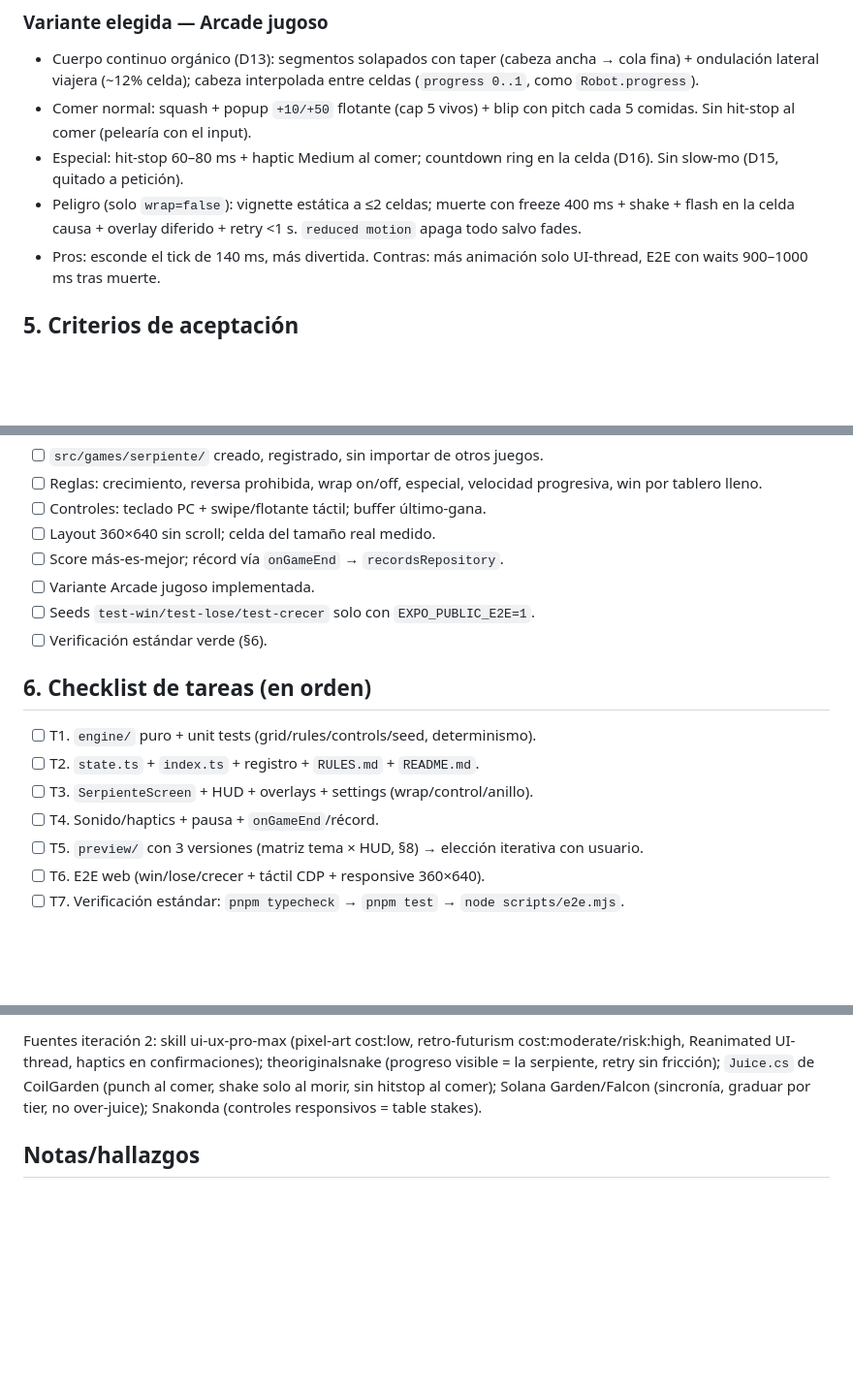
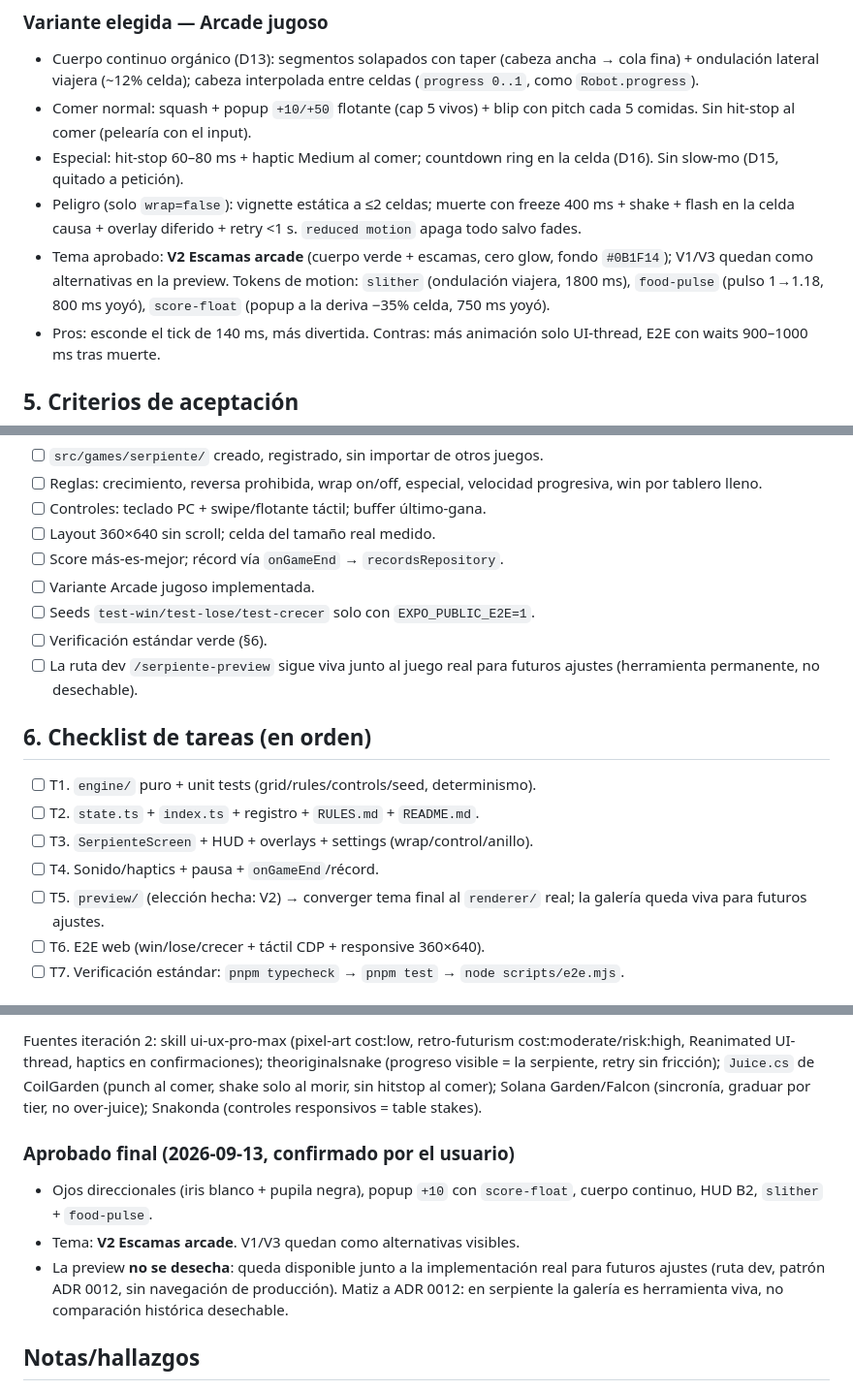
Before and after one commit to FcoDonDev/tasty-games, a Markdown page: PLAN-SERPIENTE.md, 3 parts joined by grey strips. Shown at 97% size. GitHub-like rendering; blank space fills up the shorter version.

Commit message:
docs(serpiente): aprueba final V2 escamas + tokens motion + preview viva (D17)

```diff
--- a/PLAN-SERPIENTE.md
+++ b/PLAN-SERPIENTE.md
@@ -89,6 +90,11 @@ Sonido/haptics vía wrappers de core, fire-and-forget + prime en idle.
 - Peligro (solo `wrap=false`): vignette estática a ≤2 celdas; muerte con
   freeze 400 ms + shake + flash en la celda causa + overlay diferido +
   retry <1 s. `reduced motion` apaga todo salvo fades.
+- Tema aprobado: **V2 Escamas arcade** (cuerpo verde + escamas, cero glow,
+  fondo `#0B1F14`); V1/V3 quedan como alternativas en la preview. Tokens de
+  motion: `slither` (ondulación viajera, 1800 ms), `food-pulse` (pulso
+  1→1.18, 800 ms yoyó), `score-float` (popup a la deriva −35% celda,
+  750 ms yoyó).
 - Pros: esconde el tick de 140 ms, más divertida. Contras: más animación solo
   UI-thread, E2E con waits 900–1000 ms tras muerte.
 
@@ -103,6 +109,8 @@ Sonido/haptics vía wrappers de core, fire-and-forget + prime en idle.
 - [ ] Variante Arcade jugoso implementada.
 - [ ] Seeds `test-win/test-lose/test-crecer` solo con `EXPO_PUBLIC_E2E=1`.
 - [ ] Verificación estándar verde (§6).
+- [ ] La ruta dev `/serpiente-preview` sigue viva junto al juego real para
+      futuros ajustes (herramienta permanente, no desechable).
 
 ## 6. Checklist de tareas (en orden)
 
@@ -110,7 +118,7 @@ Sonido/haptics vía wrappers de core, fire-and-forget + prime en idle.
 - [ ] T2. `state.ts` + `index.ts` + registro + `RULES.md` + `README.md`.
 - [ ] T3. `SerpienteScreen` + HUD + overlays + settings (wrap/control/anillo).
 - [ ] T4. Sonido/haptics + pausa + `onGameEnd`/récord.
-- [ ] T5. `preview/` con 3 versiones (matriz tema × HUD, §8) → elección iterativa con usuario.
+- [ ] T5. `preview/` (elección hecha: V2) → converger tema final al `renderer/` real; la galería queda viva para futuros ajustes.
 - [ ] T6. E2E web (win/lose/crecer + táctil CDP + responsive 360×640).
 - [ ] T7. Verificación estándar: `pnpm typecheck` → `pnpm test` → `node scripts/e2e.mjs`.
 
@@ -178,6 +186,16 @@ sin fricción); `Juice.cs` de CoilGarden (punch al comer, shake solo al
 morir, sin hitstop al comer); Solana Garden/Falcon (sincronía, graduar por
 tier, no over-juice); Snakonda (controles responsivos = table stakes).
 
+### Aprobado final (2026-09-13, confirmado por el usuario)
+
+- Ojos direccionales (iris blanco + pupila negra), popup `+10` con
+  `score-float`, cuerpo continuo, HUD B2, `slither` + `food-pulse`.
+- Tema: **V2 Escamas arcade**. V1/V3 quedan como alternativas visibles.
+- La preview **no se desecha**: queda disponible junto a la implementación
+  real para futuros ajustes (ruta dev, patrón ADR 0012, sin navegación de
+  producción). Matiz a ADR 0012: en serpiente la galería es herramienta viva,
+  no comparación histórica desechable.
+
 ## Notas/hallazgos
 
 _(vacío — documentar aquí desviaciones, aprendizajes y problemas a medida que
```
Also changed, not shown: other parts of PLAN-SERPIENTE.md (+1 -0 lines).
